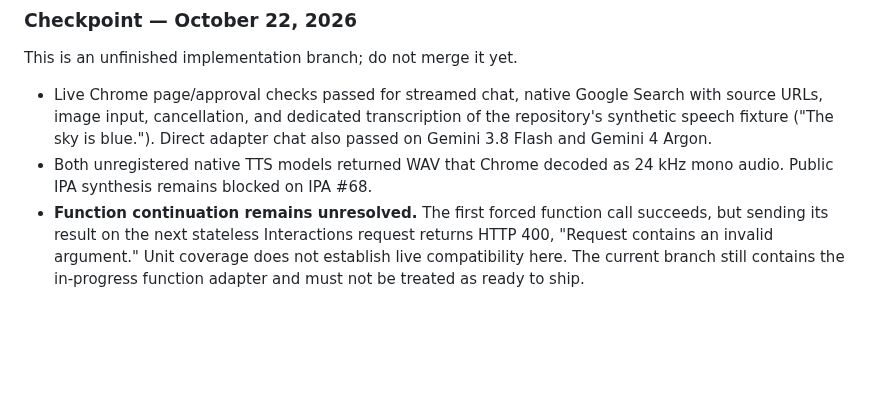
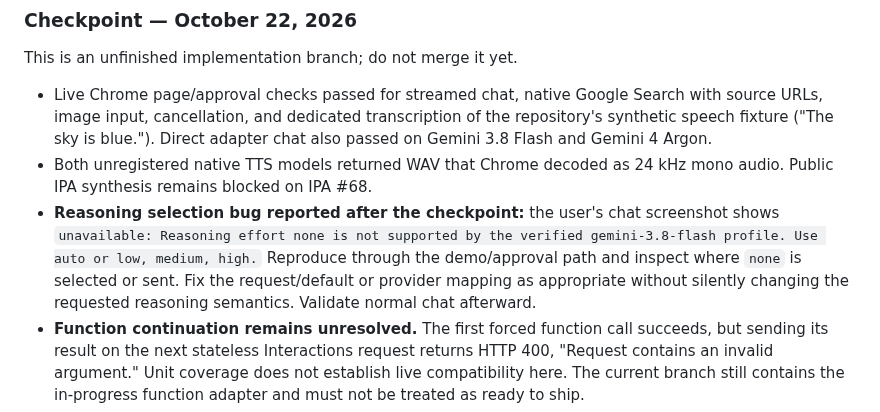
Before and after one commit to SamSamskies/inference-bridge, a Markdown page: docs/gemini.md, the part around the change. Rendered like a GitHub page; blank space fills up the shorter version.

Commit message:
Record Gemini reasoning selection bug for follow-up

```diff
--- a/docs/gemini.md
+++ b/docs/gemini.md
@@ -86,6 +86,12 @@ This is an unfinished implementation branch; do not merge it yet.
   adapter chat also passed on Gemini 3.8 Flash and Gemini 4 Argon.
 - Both unregistered native TTS models returned WAV that Chrome decoded as
   24 kHz mono audio. Public IPA synthesis remains blocked on IPA #68.
+- **Reasoning selection bug reported after the checkpoint:** the user's chat
+  screenshot shows `unavailable: Reasoning effort none is not supported by the
+  verified gemini-3.8-flash profile. Use auto or low, medium, high.` Reproduce
+  through the demo/approval path and inspect where `none` is selected or sent.
+  Fix the request/default or provider mapping as appropriate without silently
+  changing the requested reasoning semantics. Validate normal chat afterward.
 - **Function continuation remains unresolved.** The first forced function call
   succeeds, but sending its result on the next stateless Interactions request
   returns HTTP 400, "Request contains an invalid argument." Unit coverage does
```
